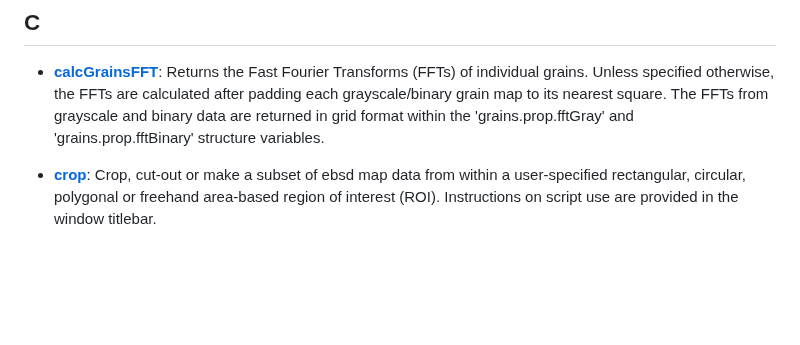
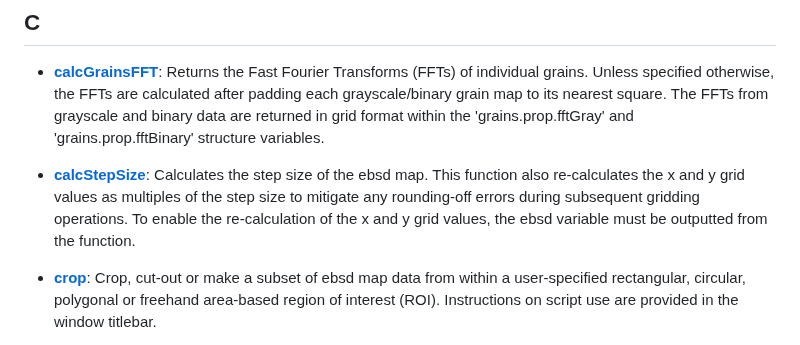
Before and after one commit to AzdiarGazder/mtexTools, a Markdown page: README.md, the part around the change. Drawn GitHub-style; blank space fills up the shorter version.

```diff
--- a/README.md
+++ b/README.md
@@ -42,6 +42,8 @@ The recommended method, which helps keep all mtexTools functions and scripts up-
 ## C
 - [**calcGrainsFFT**](https://github.com/AzdiarGazder/mtexTools/tree/main/calcGrainsFFT): Returns the Fast Fourier Transforms (FFTs) of individual grains. Unless
 specified otherwise, the FFTs are calculated after padding each grayscale/binary grain map to its nearest square. The FFTs from grayscale and binary data are returned in grid format within the 'grains.prop.fftGray' and 'grains.prop.fftBinary' structure variables.
+
+- [**calcStepSize**](https://github.com/AzdiarGazder/mtexTools/tree/main/calcStepSize): Calculates the step size of the ebsd map. This function also re-calculates the x and y grid values as multiples of the step size to mitigate any rounding-off errors during subsequent gridding operations. To enable the re-calculation of the x and y grid values, the ebsd variable must be outputted from the function.
 
 - [**crop**](https://github.com/AzdiarGazder/mtexTools/tree/main/crop): Crop, cut-out or make a subset of ebsd map data from within a user-specified rectangular, circular, polygonal or freehand area-based region of interest (ROI). Instructions on script use are provided in the window titlebar.
 
```
